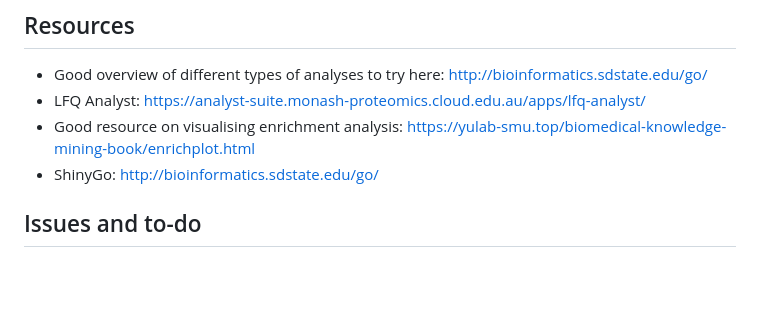
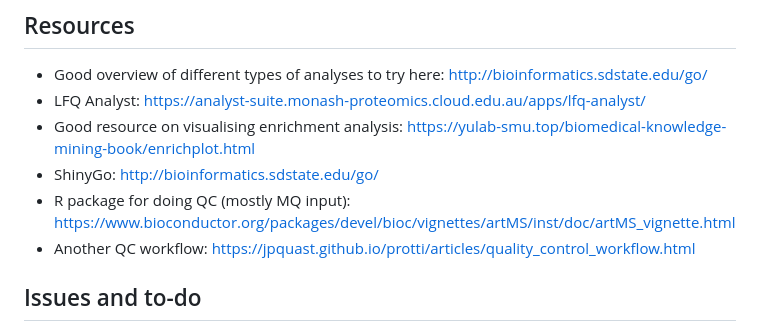
Before and after one commit to samsiljee/MS_analysis, a Markdown page: README.md, the part around the change. GitHub-like rendering; blank space fills up the shorter version.

Commit message:
Added some references

```diff
--- a/README.md
+++ b/README.md
@@ -53,6 +53,8 @@ Created July 18th 2022
   - LFQ Analyst: https://analyst-suite.monash-proteomics.cloud.edu.au/apps/lfq-analyst/
   - Good resource on visualising enrichment analysis: https://yulab-smu.top/biomedical-knowledge-mining-book/enrichplot.html
   - ShinyGo: http://bioinformatics.sdstate.edu/go/
+  - R package for doing QC (mostly MQ input): https://www.bioconductor.org/packages/devel/bioc/vignettes/artMS/inst/doc/artMS_vignette.html
+  - Another QC workflow: https://jpquast.github.io/protti/articles/quality_control_workflow.html
 
 ## Issues and to-do
   - QC section
```
